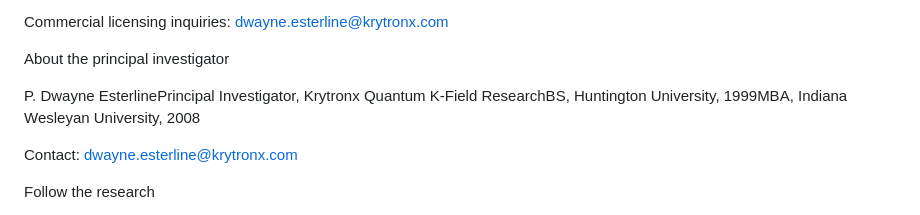
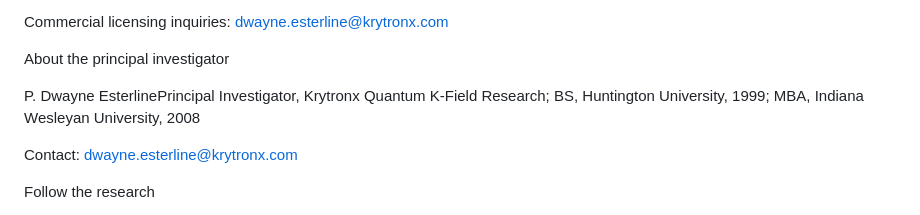
Before and after one commit to KrytronDwayne/Quantum-K-Field, a Markdown page: README.md, the part around the change. Drawn GitHub-style.

Commit message:
Add or update project files

```diff
--- a/README.md
+++ b/README.md
@@ -170,7 +170,7 @@ Commercial licensing inquiries: dwayne.esterline@krytronx.com
 
 About the principal investigator
 
-P. Dwayne EsterlinePrincipal Investigator, Krytronx Quantum K-Field ResearchBS, Huntington University, 1999MBA, Indiana Wesleyan University, 2008
+P. Dwayne EsterlinePrincipal Investigator, Krytronx Quantum K-Field Research; BS, Huntington University, 1999; MBA, Indiana Wesleyan University, 2008
 
 Contact: dwayne.esterline@krytronx.com
 
```
